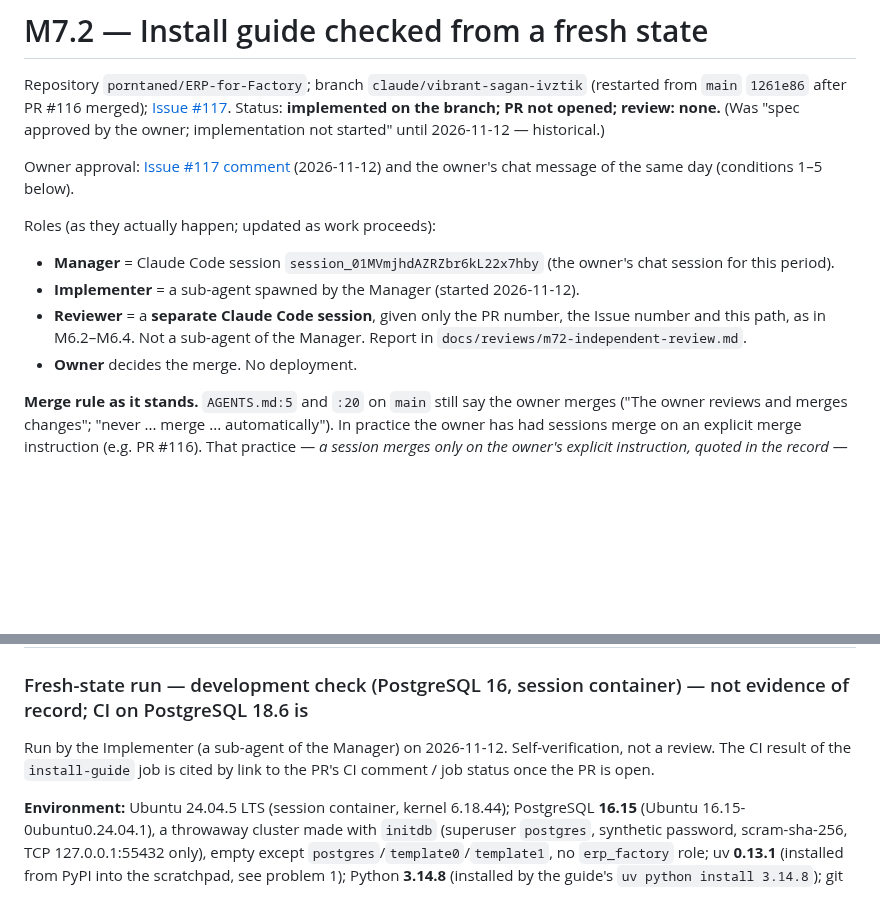
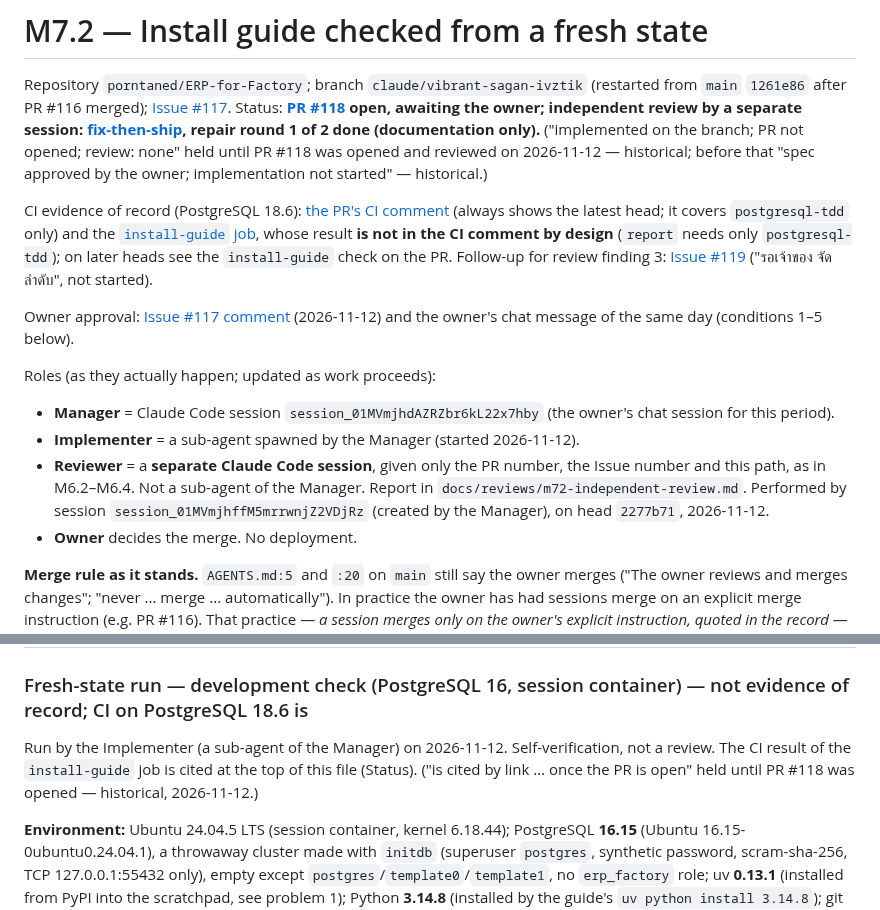
Before and after one commit to porntaned/ERP-for-Factory, a Markdown page: docs/assignments/m72-install-guide.md, 2 parts joined by grey strips. Drawn GitHub-style; blank space fills up the shorter version.

```diff
--- a/docs/assignments/m72-install-guide.md
+++ b/docs/assignments/m72-install-guide.md
@@ -2,8 +2,17 @@
 
 Repository `porntaned/ERP-for-Factory`; branch `claude/vibrant-sagan-ivztik` (restarted from `main` `1261e86`
 after PR #116 merged); [Issue #117](https://github.com/porntaned/ERP-for-Factory/issues/117).
-Status: **implemented on the branch; PR not opened; review: none.** (Was "spec approved by the owner;
-implementation not started" until 2026-11-12 — historical.)
+Status: **[PR #118](https://github.com/porntaned/ERP-for-Factory/pull/118) open, awaiting the owner; independent review by a
+separate session: [fix-then-ship](../reviews/m72-independent-review.md), repair round 1 of 2 done (documentation only).**
+("implemented on the branch; PR not opened; review: none" held until PR #118 was opened and reviewed on
+2026-11-12 — historical; before that "spec approved by the owner; implementation not started" — historical.)
+
+CI evidence of record (PostgreSQL 18.6): [the PR's CI comment](https://github.com/porntaned/ERP-for-Factory/pull/118#issuecomment-6820950684)
+(always shows the latest head; it covers `postgresql-tdd` only) and the
+[`install-guide` job](https://github.com/porntaned/ERP-for-Factory/actions/runs/43198580663/job/131115776822), whose result
+**is not in the CI comment by design** (`report` needs only `postgresql-tdd`); on later heads see the `install-guide`
+check on the PR. Follow-up for review finding 3: [Issue #119](https://github.com/porntaned/ERP-for-Factory/issues/119)
+("รอเจ้าของ จัดลำดับ", not started).
 
 Owner approval: [Issue #117 comment](https://github.com/porntaned/ERP-for-Factory/issues/117#issuecomment-6820317207)
 (2026-11-12) and the owner's chat message of the same day (conditions 1–5 below).
@@ -13,6 +22,7 @@ Roles (as they actually happen; updated as work proceeds):
 - **Implementer** = a sub-agent spawned by the Manager (started 2026-11-12).
 - **Reviewer** = a **separate Claude Code session**, given only the PR number, the Issue number and this path,
   as in M6.2–M6.4. Not a sub-agent of the Manager. Report in `docs/reviews/m72-independent-review.md`.
+  Performed by session `session_01MVmjhffM5mrrwnjZ2VDjRz` (created by the Manager), on head `2277b71`, 2026-11-12.
 - **Owner** decides the merge. No deployment.
 
 **Merge rule as it stands.** `AGENTS.md:5` and `:20` on `main` still say the owner merges ("The owner reviews and
@@ -171,7 +181,8 @@ The Manager opens it immediately after the owner merges M7.2. It also does:
 ### Fresh-state run — development check (PostgreSQL 16, session container) — not evidence of record; CI on PostgreSQL 18.6 is
 
 Run by the Implementer (a sub-agent of the Manager) on 2026-11-12. Self-verification, not a review. The CI
-result of the `install-guide` job is cited by link to the PR's CI comment / job status once the PR is open.
+result of the `install-guide` job is cited at the top of this file (Status). ("is cited by link … once the PR is
+open" held until PR #118 was opened — historical, 2026-11-12.)
 
 **Environment:** Ubuntu 24.04.5 LTS (session container, kernel 6.18.44); PostgreSQL **16.15**
 (Ubuntu 16.15-0ubuntu0.24.04.1), a throwaway cluster made with `initdb` (superuser `postgres`, synthetic password,
```
Also changed, not shown: docs/INSTALL.md (+7 -5 lines), docs/reviews/m72-independent-review.md (added, +158 -0 lines).
